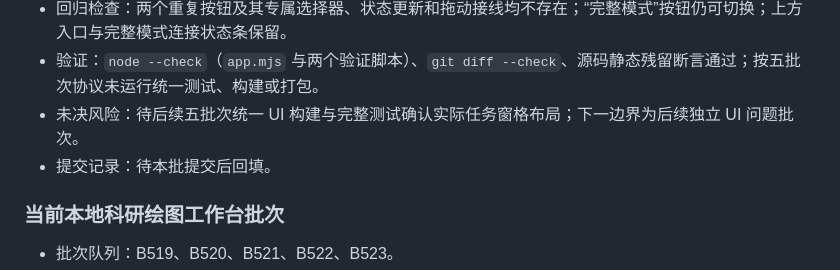
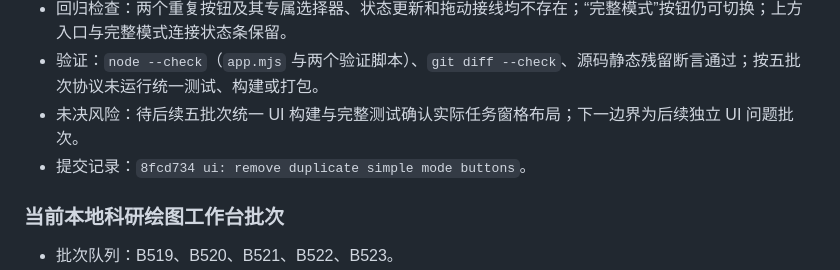
Before and after one commit to zlinkw/my_ppt_app, a Markdown page: docs/target-mode-plan.md, the part around the change. Drawn GitHub-style.

Commit message:
docs: record simple mode button cleanup

```diff
--- a/docs/target-mode-plan.md
+++ b/docs/target-mode-plan.md
@@ -97,7 +97,7 @@
 - 回归检查：两个重复按钮及其专属选择器、状态更新和拖动接线均不存在；“完整模式”按钮仍可切换；上方入口与完整模式连接状态条保留。
 - 验证：`node --check`（`app.mjs` 与两个验证脚本）、`git diff --check`、源码静态残留断言通过；按五批次协议未运行统一测试、构建或打包。
 - 未决风险：待后续五批次统一 UI 构建与完整测试确认实际任务窗格布局；下一边界为后续独立 UI 问题批次。
-- 提交记录：待本批提交后回填。
+- 提交记录：`8fcd734 ui: remove duplicate simple mode buttons`。
 
 ### 当前本地科研绘图工作台批次
 
```
